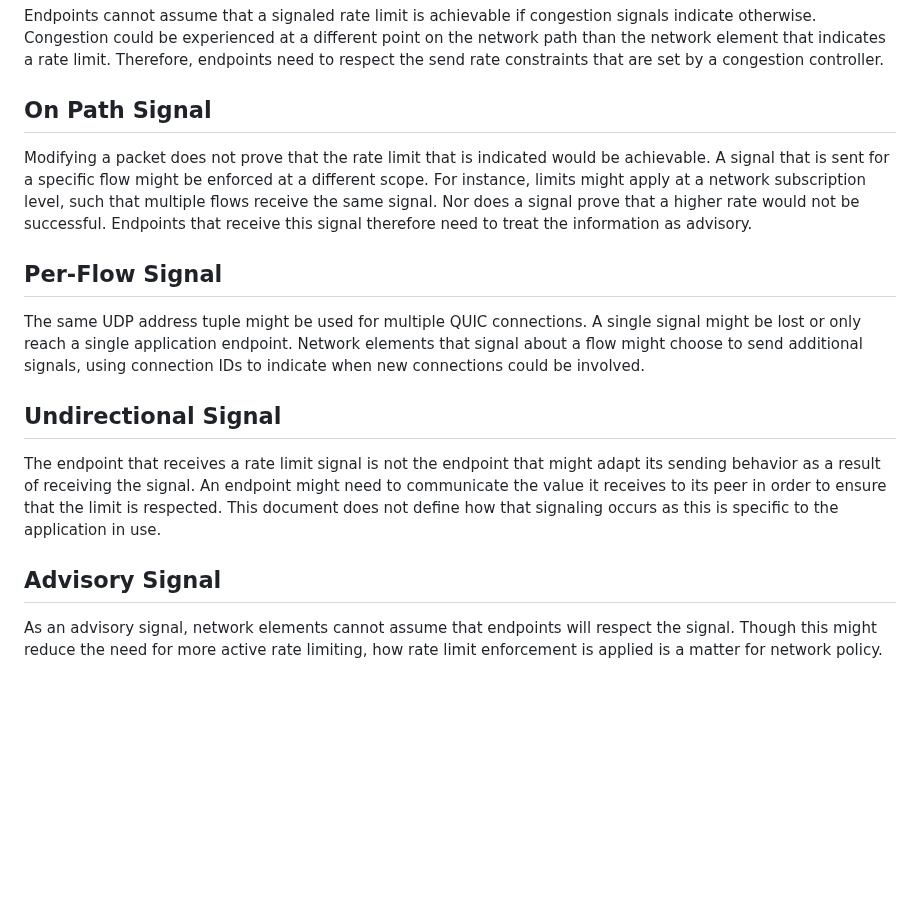
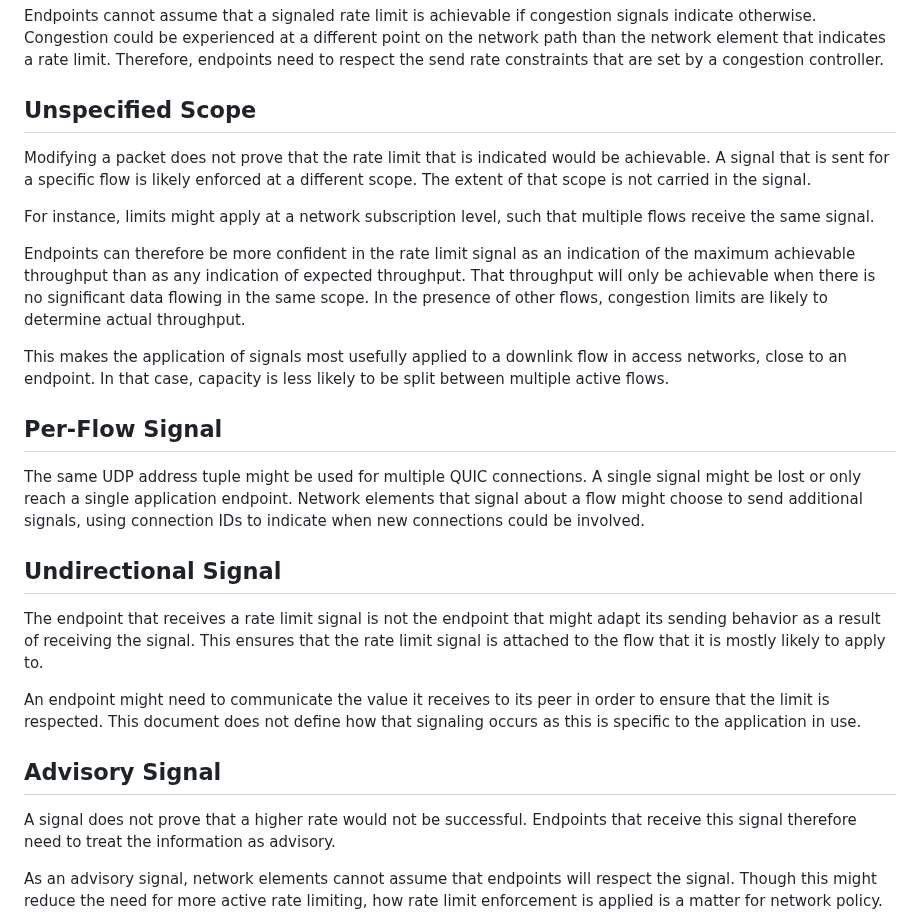
Before and after one commit to martinthomson/train-protocol, a Markdown page: draft-thomson-train-protocol.md, the part around the change. Rendered like a GitHub page; blank space fills up the shorter version.

Commit message:
Add some more words to the text on applicability
The scoping section seemed a bit weak, so I spent some time on it.

```diff
--- a/draft-thomson-train-protocol.md
+++ b/draft-thomson-train-protocol.md
@@ -136,14 +136,24 @@ point on the network path than the network element that indicates a rate limit.
 Therefore, endpoints need to respect the send rate constraints that are set by a
 congestion controller.
 
-## On Path Signal
+## Unspecified Scope
 
 Modifying a packet does not prove that the rate limit that is indicated would be
-achievable.  A signal that is sent for a specific flow might be enforced at a
-different scope.  For instance, limits might apply at a network subscription
-level, such that multiple flows receive the same signal.  Nor does a signal
-prove that a higher rate would not be successful.  Endpoints that receive this
-signal therefore need to treat the information as advisory.
+achievable.  A signal that is sent for a specific flow is likely enforced at a
+different scope.  The extent of that scope is not carried in the signal.
+
+For instance, limits might apply at a network subscription level, such
+that multiple flows receive the same signal.
+
+Endpoints can therefore be more confident in the rate limit signal as an
+indication of the maximum achievable throughput than as any indication of
+expected throughput.  That throughput will only be achievable when there is no
+significant data flowing in the same scope.  In the presence of other flows,
+congestion limits are likely to determine actual throughput.
+
+This makes the application of signals most usefully applied to a downlink flow
+in access networks, close to an endpoint. In that case, capacity is less likely
+to be split between multiple active flows.
 
 ## Per-Flow Signal
 
@@ -156,12 +166,18 @@ involved.
 ## Undirectional Signal
 
 The endpoint that receives a rate limit signal is not the endpoint that might
-adapt its sending behavior as a result of receiving the signal.  An endpoint
-might need to communicate the value it receives to its peer in order to ensure
-that the limit is respected.  This document does not define how that signaling
-occurs as this is specific to the application in use.
+adapt its sending behavior as a result of receiving the signal.  This ensures
+that the rate limit signal is attached to the flow that it is mostly likely to
+apply to.
+
+An endpoint might need to communicate the value it receives to its peer in order
+to ensure that the limit is respected.  This document does not define how that
+signaling occurs as this is specific to the application in use.
 
 ## Advisory Signal
+
+A signal does not prove that a higher rate would not be successful.  Endpoints
+that receive this signal therefore need to treat the information as advisory.
 
 As an advisory signal, network elements cannot assume that endpoints will
 respect the signal.  Though this might reduce the need for more active rate
```
